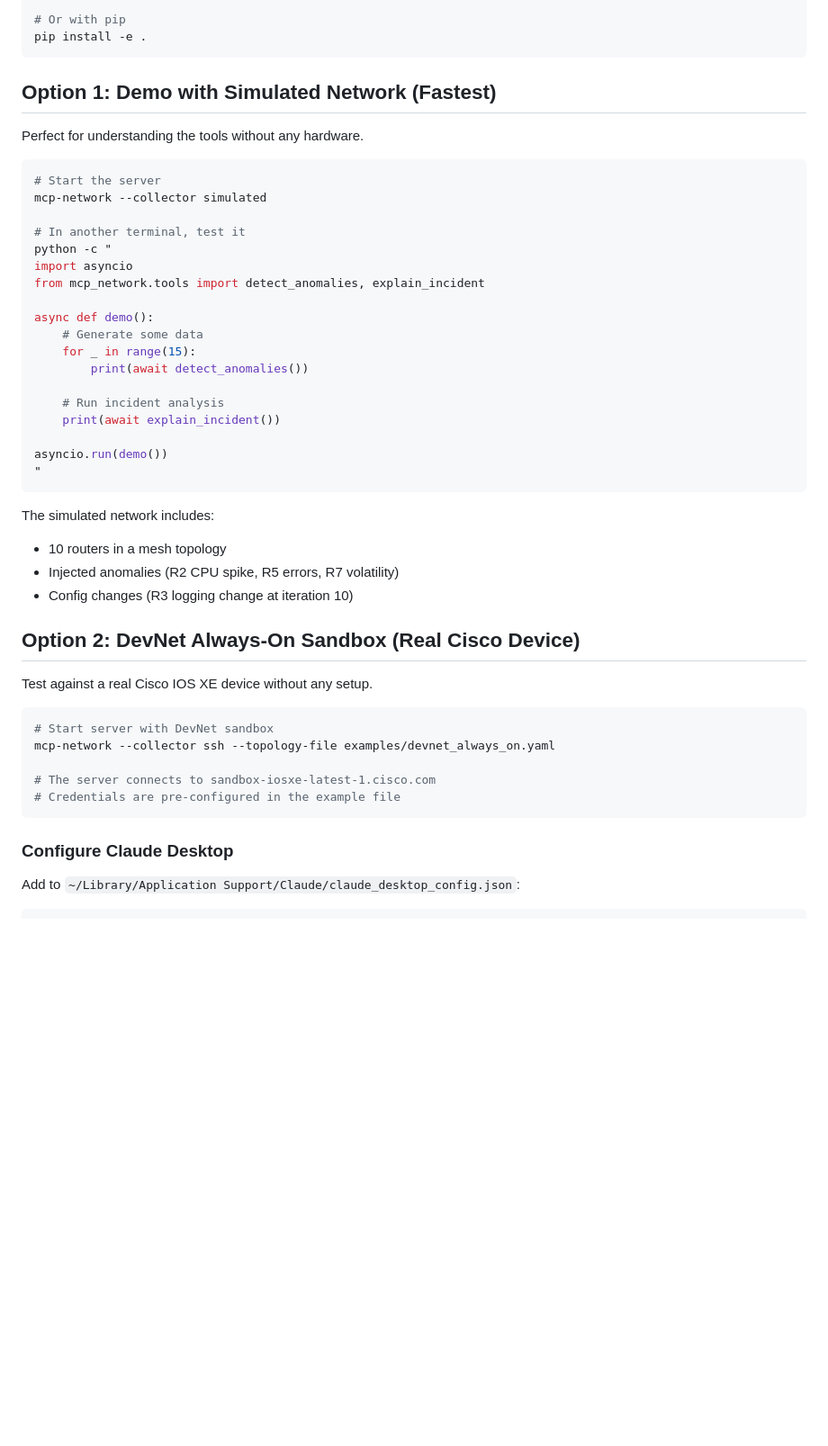
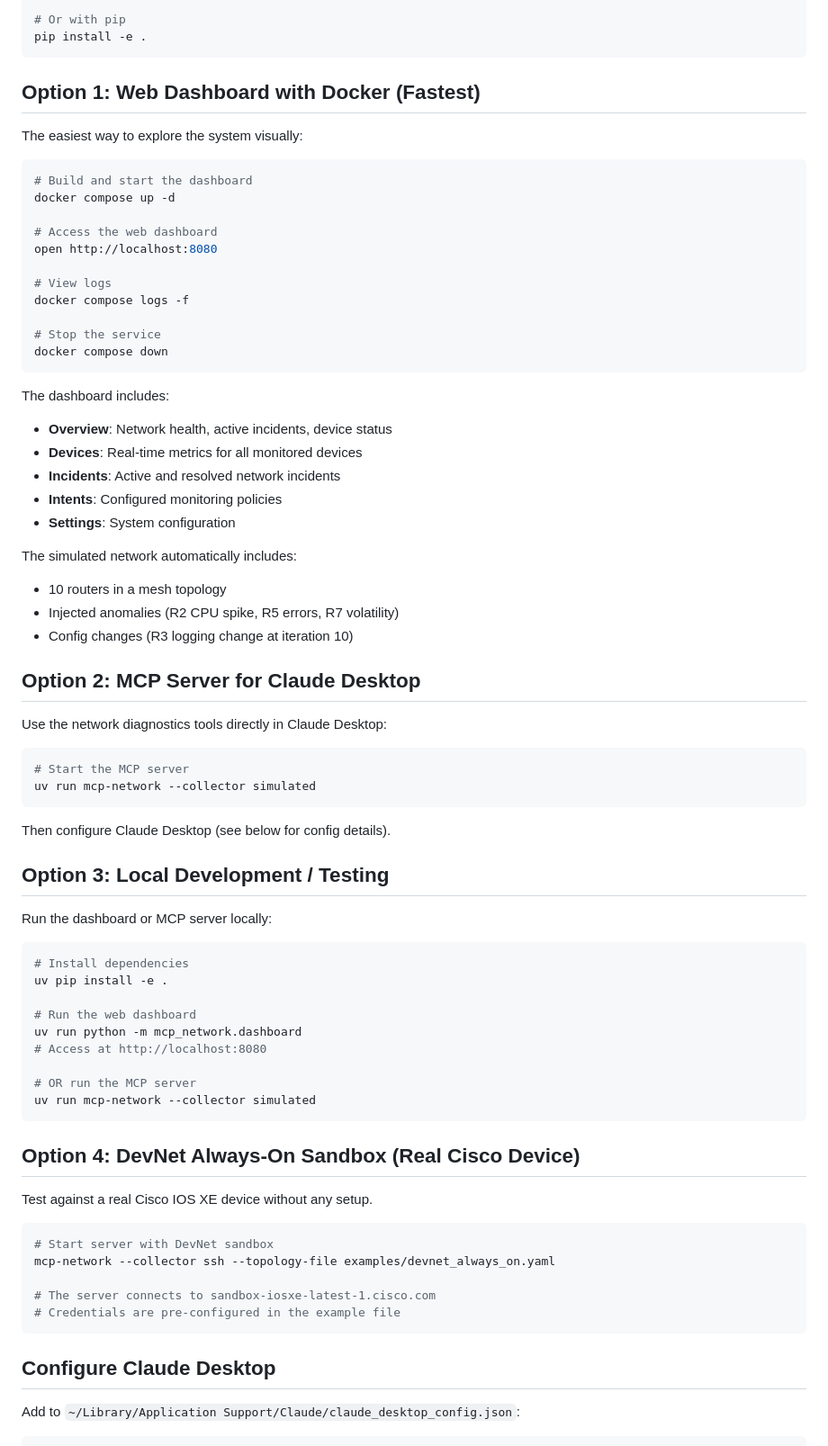
Before and after one commit to vedevpatel/mcp-network-diagnostics, a Markdown page: QUICKSTART.md, the part around the change. Shown at 90% size. Drawn GitHub-style; blank space fills up the shorter version.

Commit message:
Update QUICKSTART with working Docker dashboard instructions
Add Docker as the primary option (Option 1) for getting started quickly
with the web dashboard. Update the local development section with the
correct command to run the dashboard module.

The Docker dashboard is now fully functional after fixing the template
packaging issue.

````diff
--- a/QUICKSTART.md
+++ b/QUICKSTART.md
@@ -16,37 +16,64 @@ uv pip install -e .
 pip install -e .
 ```
 
-## Option 1: Demo with Simulated Network (Fastest)
+## Option 1: Web Dashboard with Docker (Fastest)
 
-Perfect for understanding the tools without any hardware.
+The easiest way to explore the system visually:
 
 ```bash
-# Start the server
-mcp-network --collector simulated
+# Build and start the dashboard
+docker compose up -d
 
-# In another terminal, test it
-python -c "
-import asyncio
-from mcp_network.tools import detect_anomalies, explain_incident
+# Access the web dashboard
+open http://localhost:8080
 
-async def demo():
-    # Generate some data
-    for _ in range(15):
-        print(await detect_anomalies())
+# View logs
+docker compose logs -f
 
-    # Run incident analysis
-    print(await explain_incident())
-
-asyncio.run(demo())
-"
+# Stop the service
+docker compose down
 ```
 
-The simulated network includes:
+The dashboard includes:
+- **Overview**: Network health, active incidents, device status
+- **Devices**: Real-time metrics for all monitored devices
+- **Incidents**: Active and resolved network incidents
+- **Intents**: Configured monitoring policies
+- **Settings**: System configuration
+
+The simulated network automatically includes:
 - 10 routers in a mesh topology
 - Injected anomalies (R2 CPU spike, R5 errors, R7 volatility)
 - Config changes (R3 logging change at iteration 10)
 
-## Option 2: DevNet Always-On Sandbox (Real Cisco Device)
+## Option 2: MCP Server for Claude Desktop
+
+Use the network diagnostics tools directly in Claude Desktop:
+
+```bash
+# Start the MCP server
+uv run mcp-network --collector simulated
+```
+
+Then configure Claude Desktop (see below for config details).
+
+## Option 3: Local Development / Testing
+
+Run the dashboard or MCP server locally:
+
+```bash
+# Install dependencies
+uv pip install -e .
+
+# Run the web dashboard
+uv run python -m mcp_network.dashboard
+# Access at http://localhost:8080
+
+# OR run the MCP server
+uv run mcp-network --collector simulated
+```
+
+## Option 4: DevNet Always-On Sandbox (Real Cisco Device)
 
 Test against a real Cisco IOS XE device without any setup.
 
@@ -58,7 +85,7 @@ mcp-network --collector ssh --topology-file examples/devnet_always_on.yaml
 # Credentials are pre-configured in the example file
 ```
 
-### Configure Claude Desktop
+## Configure Claude Desktop
 
 Add to `~/Library/Application Support/Claude/claude_desktop_config.json`:
 
````
